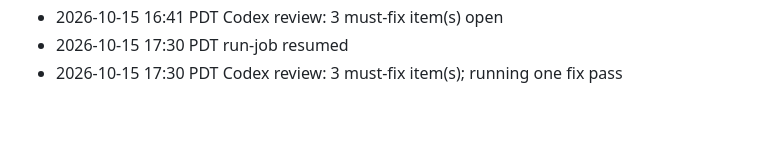
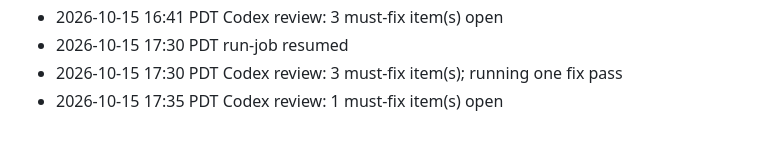
Before and after one commit to anilkumarnandamuri/good-news-daily, a Markdown page: tasks/GV-2.md, the part around the change. Rendered like a GitHub page.

Commit message:
job(GV-2): review log

```diff
--- a/tasks/GV-2.md
+++ b/tasks/GV-2.md
@@ -76,3 +76,4 @@ Resolved in `styles.css` and `reader.js`. The `.r-listen.on` pulse animation use
 - 2026-10-15 16:41 PDT Codex review: 3 must-fix item(s) open
 - 2026-10-15 17:30 PDT run-job resumed
 - 2026-10-15 17:30 PDT Codex review: 3 must-fix item(s); running one fix pass
+- 2026-10-15 17:35 PDT Codex review: 1 must-fix item(s) open
```
